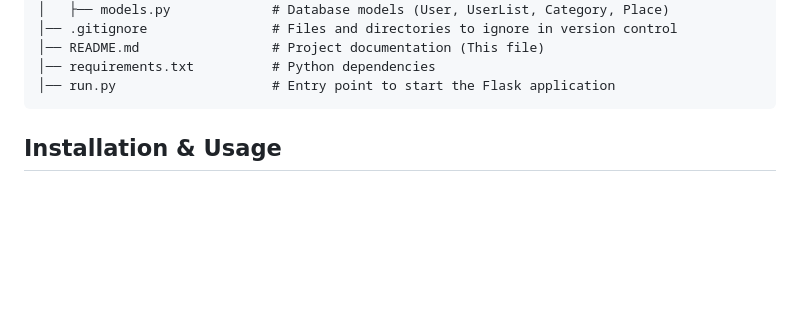
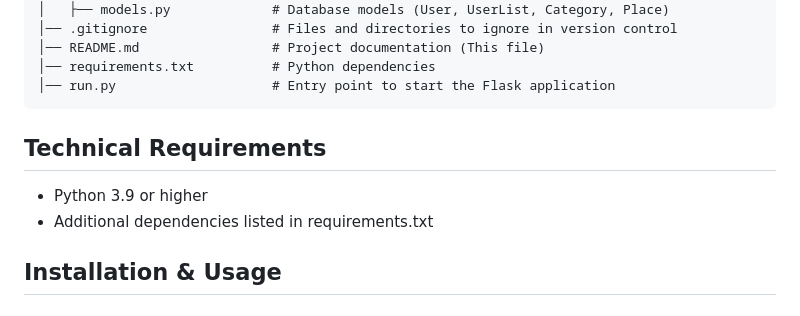
Before and after one commit to alaszmigiel/Travel-Destination-Info-App, a Markdown page: README.md, the part around the change. Rendered like a GitHub page; blank space fills up the shorter version.

````diff
--- a/README.md
+++ b/README.md
@@ -40,6 +40,11 @@ TravelDestinationInfoApp/
 │── requirements.txt          # Python dependencies
 │── run.py                    # Entry point to start the Flask application
 ```
+
+## Technical Requirements
+
+- Python 3.9 or higher
+- Additional dependencies listed in requirements.txt
 
 ## Installation & Usage
 
````
